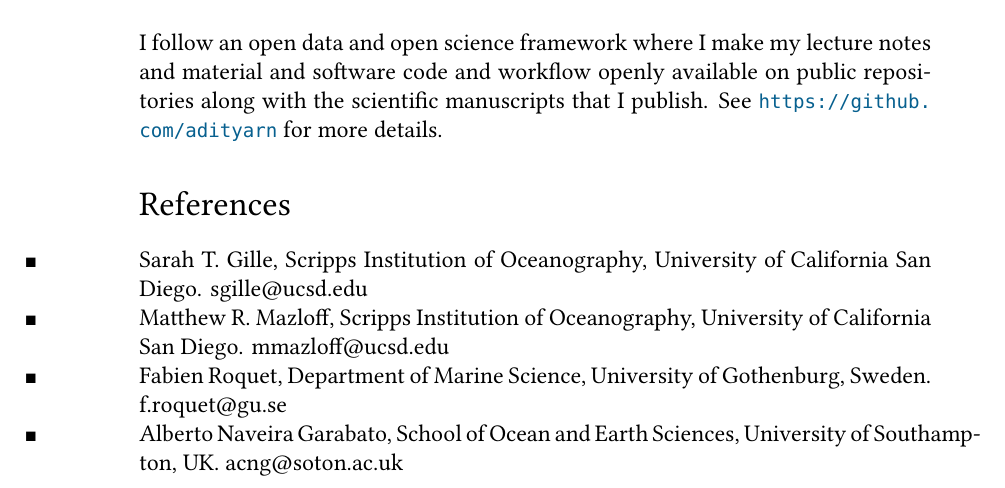
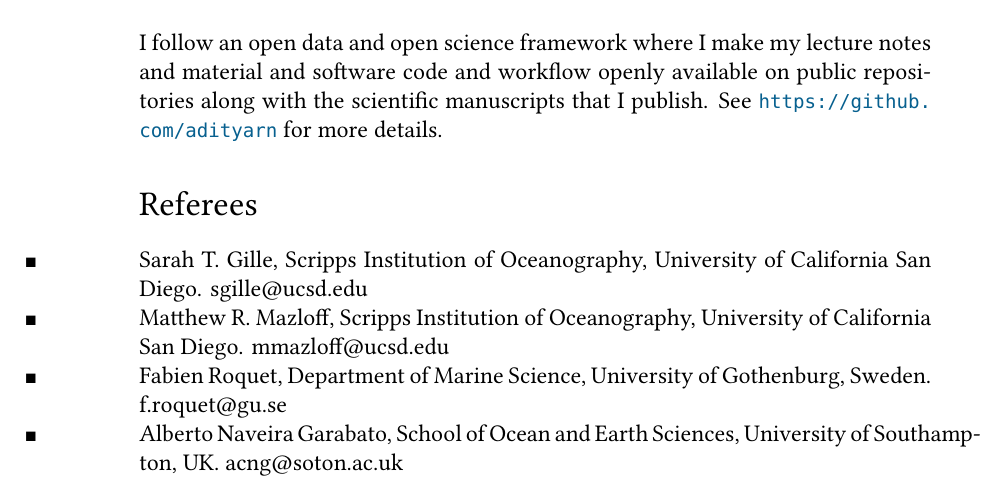
Before and after one commit to adityarn/CV, a LaTeX CV (CV.tex): part of page 6 of 6, cut so that both start at the same text. Compiled offline with XeLaTeX; a missing font is replaced by an installed copy or a similar font.

Commit message:
minor edits

```diff
--- a/CV.tex
+++ b/CV.tex
@@ -229,7 +229,7 @@ website: \url{https://adityarn.github.io/} %• \href{https://orcid.org/0000-000
 I follow an open data and open science framework where I make my lecture notes and material and software code and workflow openly available on public repositories along with the scientific manuscripts that I publish. See \url{https://github.com/adityarn} for more details.
 
 
-\section*{References}
+\section*{Referees}
 
 \numbers{■} Sarah T. Gille, Scripps Institution of Oceanography, University of California San Diego. sgille@ucsd.edu\\
 \numbers{■} Matthew R. Mazloff, Scripps Institution of Oceanography, University of California San Diego. mmazloff@ucsd.edu\\
```
Also changed, not shown: CV.pdf.
